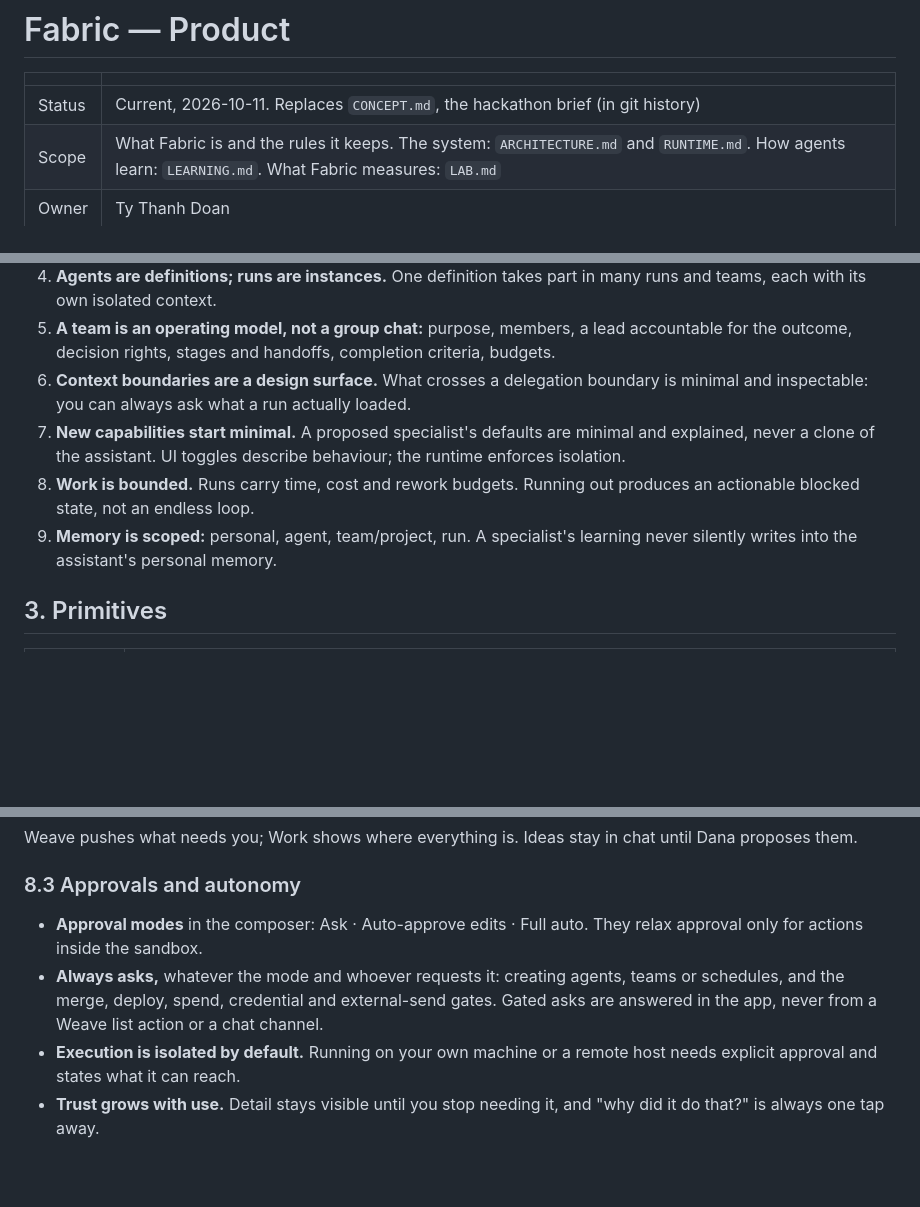
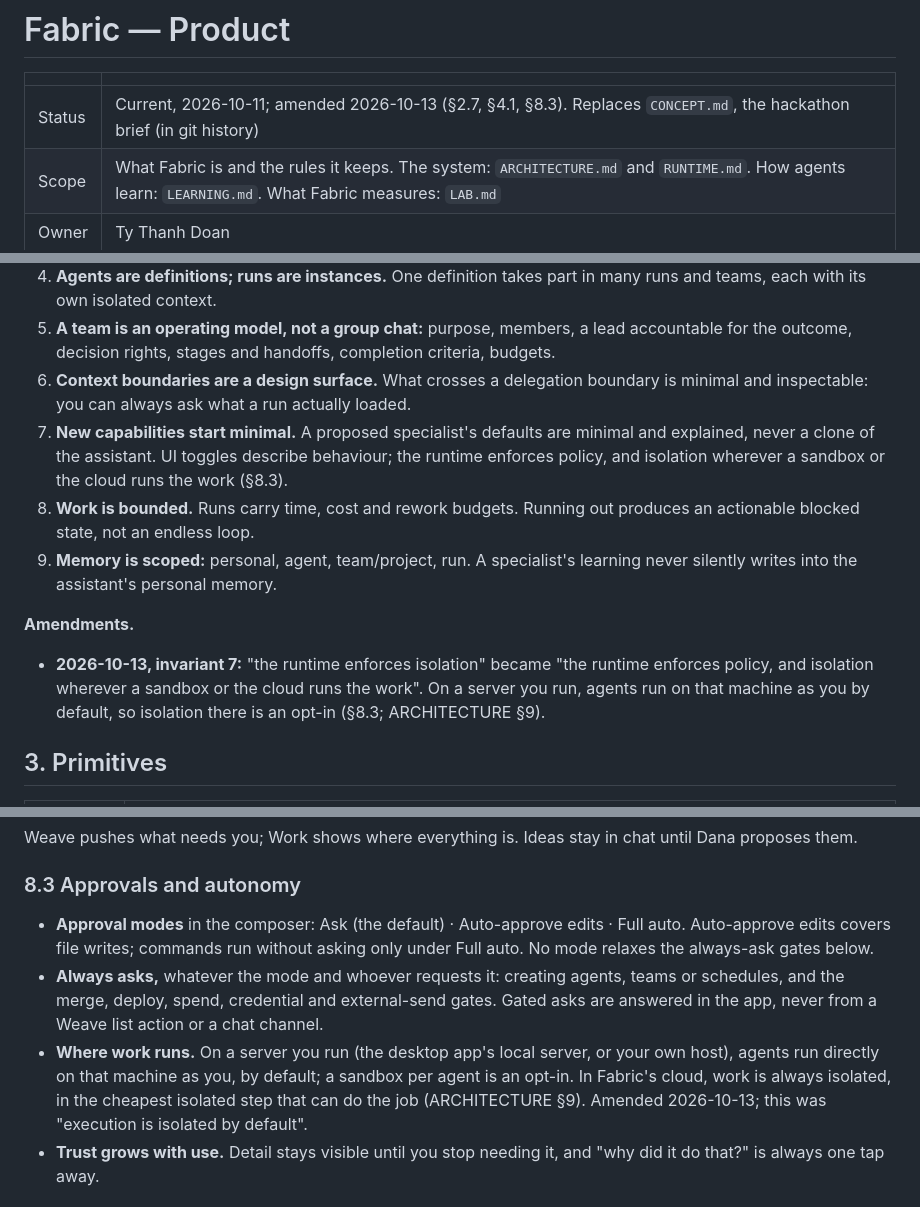
Before and after one commit to tdoan35/fabric, a Markdown page: docs/PRODUCT.md, 3 parts joined by grey strips. Drawn GitHub-style; blank space fills up the shorter version.

```diff
--- a/docs/PRODUCT.md
+++ b/docs/PRODUCT.md
@@ -2,7 +2,7 @@
 
 | | |
 |---|---|
-| Status | Current, 2026-10-11. Replaces `CONCEPT.md`, the hackathon brief (in git history) |
+| Status | Current, 2026-10-11; amended 2026-10-13 (§2.7, §4.1, §8.3). Replaces `CONCEPT.md`, the hackathon brief (in git history) |
 | Scope | What Fabric is and the rules it keeps. The system: `ARCHITECTURE.md` and `RUNTIME.md`. How agents learn: `LEARNING.md`. What Fabric measures: `LAB.md` |
 | Owner | Ty Thanh Doan |
 | Name | "Fabric" is a codename: it collides with Daniel Miessler's Fabric, Microsoft Fabric and Fabric.js. The brand is undecided |
@@ -28,9 +28,13 @@ Binding. Changing one is a deliberate, dated amendment to this section.
 4. **Agents are definitions; runs are instances.** One definition takes part in many runs and teams, each with its own isolated context.
 5. **A team is an operating model, not a group chat:** purpose, members, a lead accountable for the outcome, decision rights, stages and handoffs, completion criteria, budgets.
 6. **Context boundaries are a design surface.** What crosses a delegation boundary is minimal and inspectable: you can always ask what a run actually loaded.
-7. **New capabilities start minimal.** A proposed specialist's defaults are minimal and explained, never a clone of the assistant. UI toggles describe behaviour; the runtime enforces isolation.
+7. **New capabilities start minimal.** A proposed specialist's defaults are minimal and explained, never a clone of the assistant. UI toggles describe behaviour; the runtime enforces policy, and isolation wherever a sandbox or the cloud runs the work (§8.3).
 8. **Work is bounded.** Runs carry time, cost and rework budgets. Running out produces an actionable blocked state, not an endless loop.
 9. **Memory is scoped:** personal, agent, team/project, run. A specialist's learning never silently writes into the assistant's personal memory.
+
+**Amendments.**
+
+- **2026-10-13, invariant 7:** "the runtime enforces isolation" became "the runtime enforces policy, and isolation wherever a sandbox or the cloud runs the work". On a server you run, agents run on that machine as you by default, so isolation there is an opt-in (§8.3; ARCHITECTURE §9).
 
 ## 3. Primitives
 
@@ -156,9 +160,9 @@ Weave pushes what needs you; Work shows where everything is. Ideas stay in chat
 
 ### 8.3 Approvals and autonomy
 
-- **Approval modes** in the composer: Ask · Auto-approve edits · Full auto. They relax approval only for actions inside the sandbox.
+- **Approval modes** in the composer: Ask (the default) · Auto-approve edits · Full auto. Auto-approve edits covers file writes; commands run without asking only under Full auto. No mode relaxes the always-ask gates below.
 - **Always asks,** whatever the mode and whoever requests it: creating agents, teams or schedules, and the merge, deploy, spend, credential and external-send gates. Gated asks are answered in the app, never from a Weave list action or a chat channel.
-- **Execution is isolated by default.** Running on your own machine or a remote host needs explicit approval and states what it can reach.
+- **Where work runs.** On a server you run (the desktop app's local server, or your own host), agents run directly on that machine as you, by default; a sandbox per agent is an opt-in. In Fabric's cloud, work is always isolated, in the cheapest isolated step that can do the job (ARCHITECTURE §9). Amended 2026-10-13; this was "execution is isolated by default".
 - **Trust grows with use.** Detail stays visible until you stop needing it, and "why did it do that?" is always one tap away.
 
 ## 9. Non-goals and constraints
```
Also changed, not shown: other parts of docs/PRODUCT.md (+1 -1 lines), docs/ARCHITECTURE.md (+23 -7 lines).
